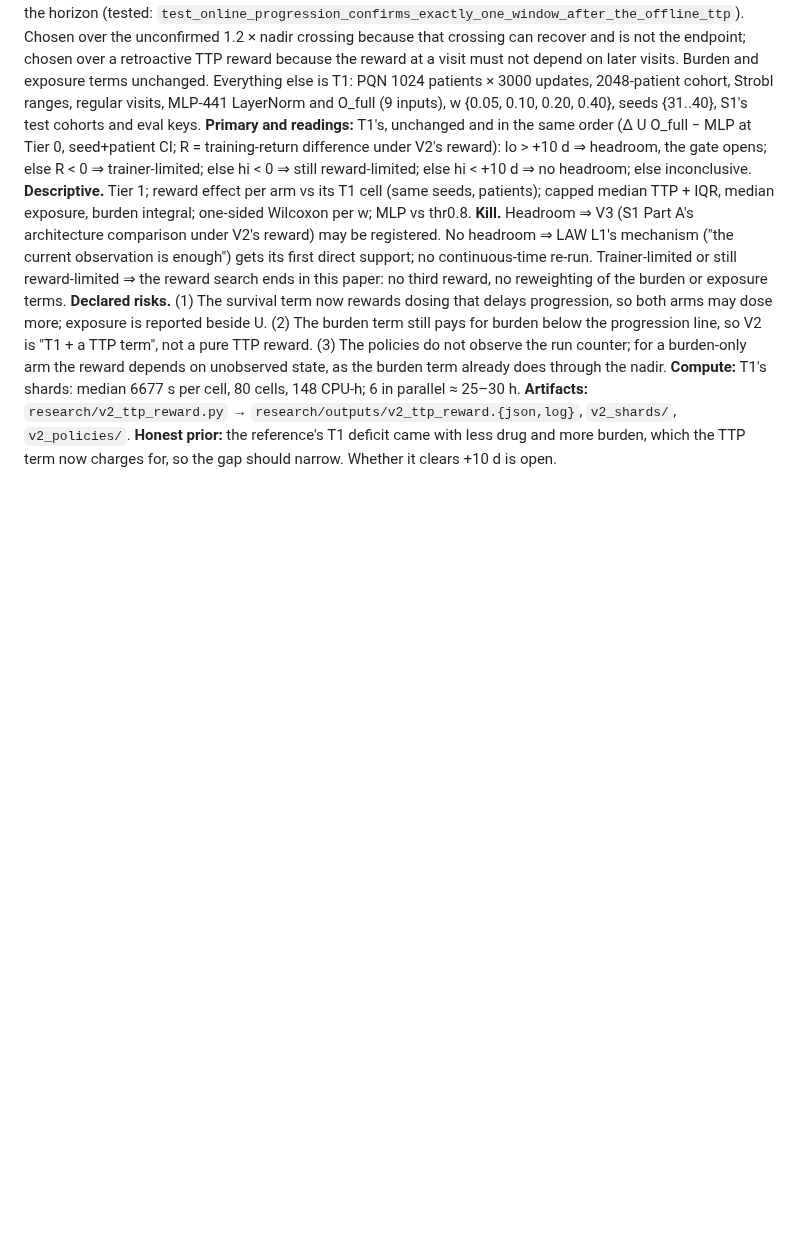
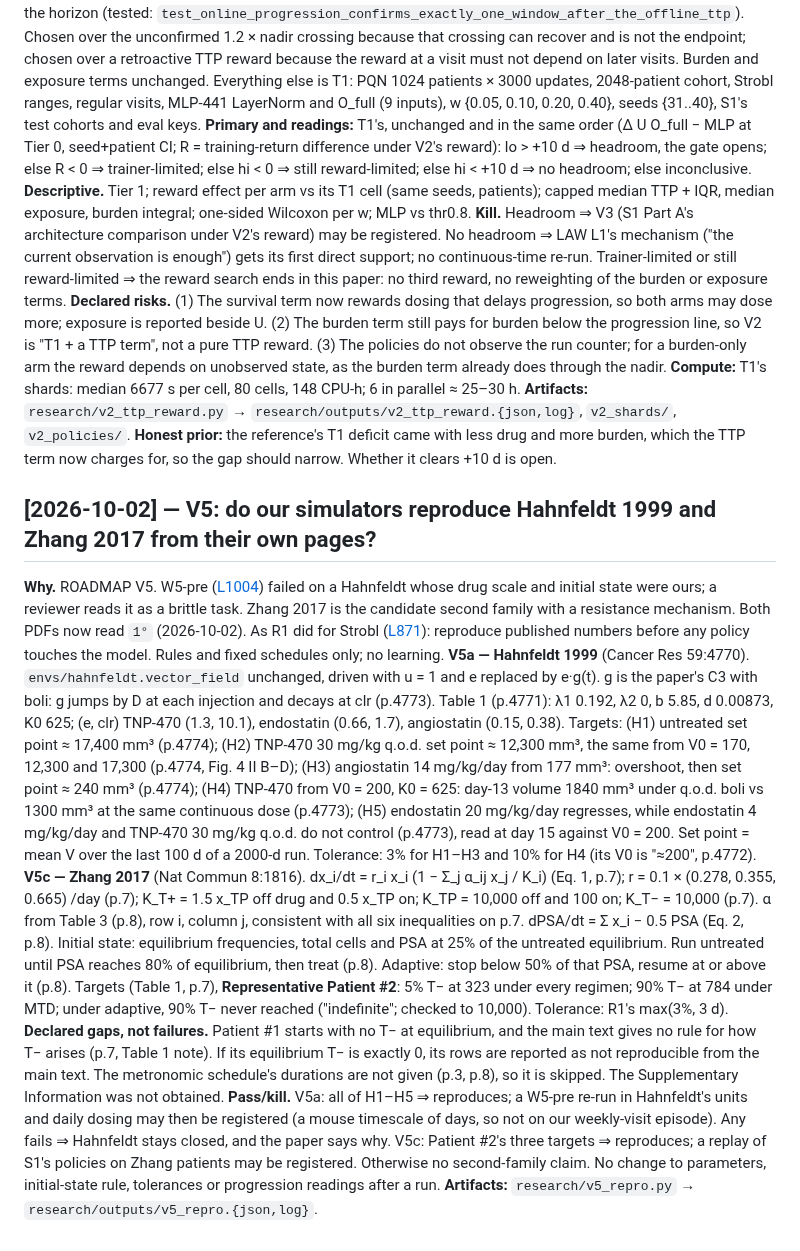
Before and after one commit to Dante-Berth/Continuous_Time_RL_Policies_for_Robust_Cancer_Adaptive_Therapy, a Markdown page: adaptive_therapy/PREREG.md, the part around the change. GitHub-like rendering; blank space fills up the shorter version.

Commit message:
[research] pre-register V5: reproduce Hahnfeldt 1999's set points and day-13 volumes and Zhang 2017's patient-#2 progression times before either model hosts a policy
Co-Authored-By: Claude Opus 5.5 <noreply@anthropic.com>

```diff
--- a/adaptive_therapy/PREREG.md
+++ b/adaptive_therapy/PREREG.md
@@ -981,3 +981,50 @@ parallel ≈ 25–30 h.
 **Honest prior:** the reference's T1 deficit came with less drug and more
 burden, which the TTP term now charges for, so the gap should narrow. Whether
 it clears +10 d is open.
+
+## [2026-10-02] — V5: do our simulators reproduce Hahnfeldt 1999 and Zhang 2017 from their own pages?
+
+**Why.** ROADMAP V5. W5-pre ([L1004](RESEARCH_LOG.md#L1004)) failed on a
+Hahnfeldt whose drug scale and initial state were ours; a reviewer reads it as a
+brittle task. Zhang 2017 is the candidate second family with a resistance
+mechanism. Both PDFs now read `1°` (2026-10-02). As R1 did for Strobl
+([L871](RESEARCH_LOG.md#L871)): reproduce published numbers before any policy
+touches the model. Rules and fixed schedules only; no learning.
+**V5a — Hahnfeldt 1999** (Cancer Res 59:4770). `envs/hahnfeldt.vector_field`
+unchanged, driven with u = 1 and e replaced by e·g(t). g is the paper's C3 with
+boli: g jumps by D at each injection and decays at clr (p.4773). Table 1
+(p.4771): λ1 0.192, λ2 0, b 5.85, d 0.00873, K0 625; (e, clr) TNP-470 (1.3, 10.1),
+endostatin (0.66, 1.7), angiostatin (0.15, 0.38). Targets:
+(H1) untreated set point ≈ 17,400 mm³ (p.4774); (H2) TNP-470 30 mg/kg q.o.d. set
+point ≈ 12,300 mm³, the same from V0 = 170, 12,300 and 17,300 (p.4774, Fig. 4 II
+B–D); (H3) angiostatin 14 mg/kg/day from 177 mm³: overshoot, then set point
+≈ 240 mm³ (p.4774); (H4) TNP-470 from V0 = 200, K0 = 625: day-13 volume 1840 mm³
+under q.o.d. boli vs 1300 mm³ at the same continuous dose (p.4773); (H5)
+endostatin 20 mg/kg/day regresses, while endostatin 4 mg/kg/day and TNP-470
+30 mg/kg q.o.d. do not control (p.4773), read at day 15 against V0 = 200.
+Set point = mean V over the last 100 d of a 2000-d run. Tolerance: 3% for H1–H3
+and 10% for H4 (its V0 is "≈200", p.4772).
+**V5c — Zhang 2017** (Nat Commun 8:1816). dx_i/dt = r_i x_i (1 − Σ_j α_ij x_j / K_i)
+(Eq. 1, p.7); r = 0.1 × (0.278, 0.355, 0.665) /day (p.7); K_T+ = 1.5 x_TP off drug
+and 0.5 x_TP on; K_TP = 10,000 off and 100 on; K_T− = 10,000 (p.7). α from Table 3
+(p.8), row i, column j, consistent with all six inequalities on p.7.
+dPSA/dt = Σ x_i − 0.5 PSA (Eq. 2, p.8). Initial state: equilibrium frequencies,
+total cells and PSA at 25% of the untreated equilibrium. Run untreated until PSA
+reaches 80% of equilibrium, then treat (p.8). Adaptive: stop below 50% of that
+PSA, resume at or above it (p.8). Targets (Table 1, p.7), **Representative
+Patient #2**: 5% T− at 323 under every regimen; 90% T− at 784 under MTD; under
+adaptive, 90% T− never reached ("indefinite"; checked to 10,000).
+Tolerance: R1's max(3%, 3 d).
+**Declared gaps, not failures.** Patient #1 starts with no T− at equilibrium,
+and the main text gives no rule for how T− arises (p.7, Table 1 note). If its
+equilibrium T− is exactly 0, its rows are reported as not reproducible from the
+main text. The metronomic schedule's durations are not given (p.3, p.8), so it
+is skipped. The Supplementary Information was not obtained.
+**Pass/kill.** V5a: all of H1–H5 ⇒ reproduces; a W5-pre re-run in Hahnfeldt's
+units and daily dosing may then be registered (a mouse timescale of days, so
+not on our weekly-visit episode). Any fails ⇒ Hahnfeldt stays closed, and the
+paper says why. V5c: Patient #2's three targets ⇒ reproduces; a replay of S1's
+policies on Zhang patients may be registered. Otherwise no second-family
+claim. No change to parameters, initial-state rule, tolerances or progression
+readings after a run.
+**Artifacts:** `research/v5_repro.py` → `research/outputs/v5_repro.{json,log}`.
```
